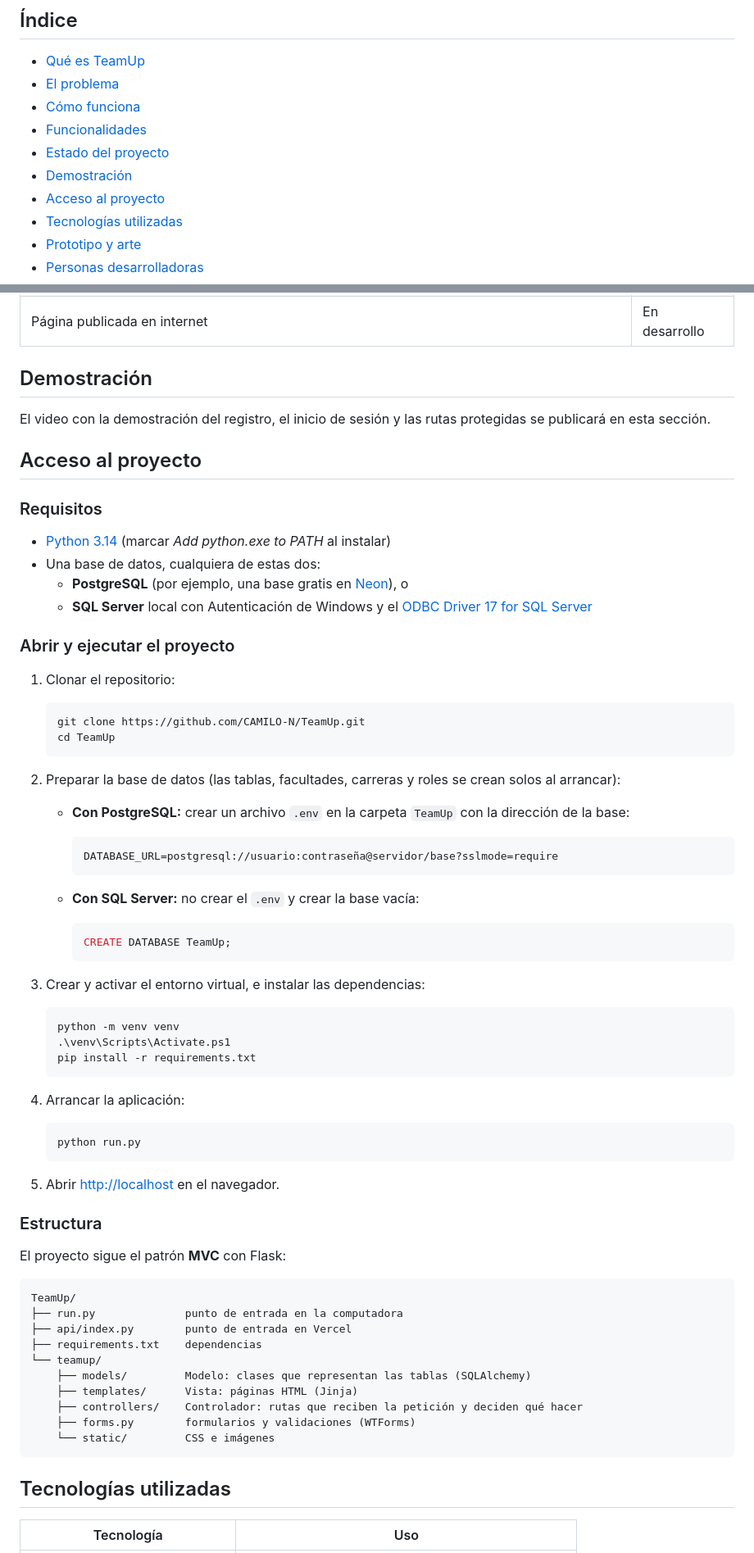
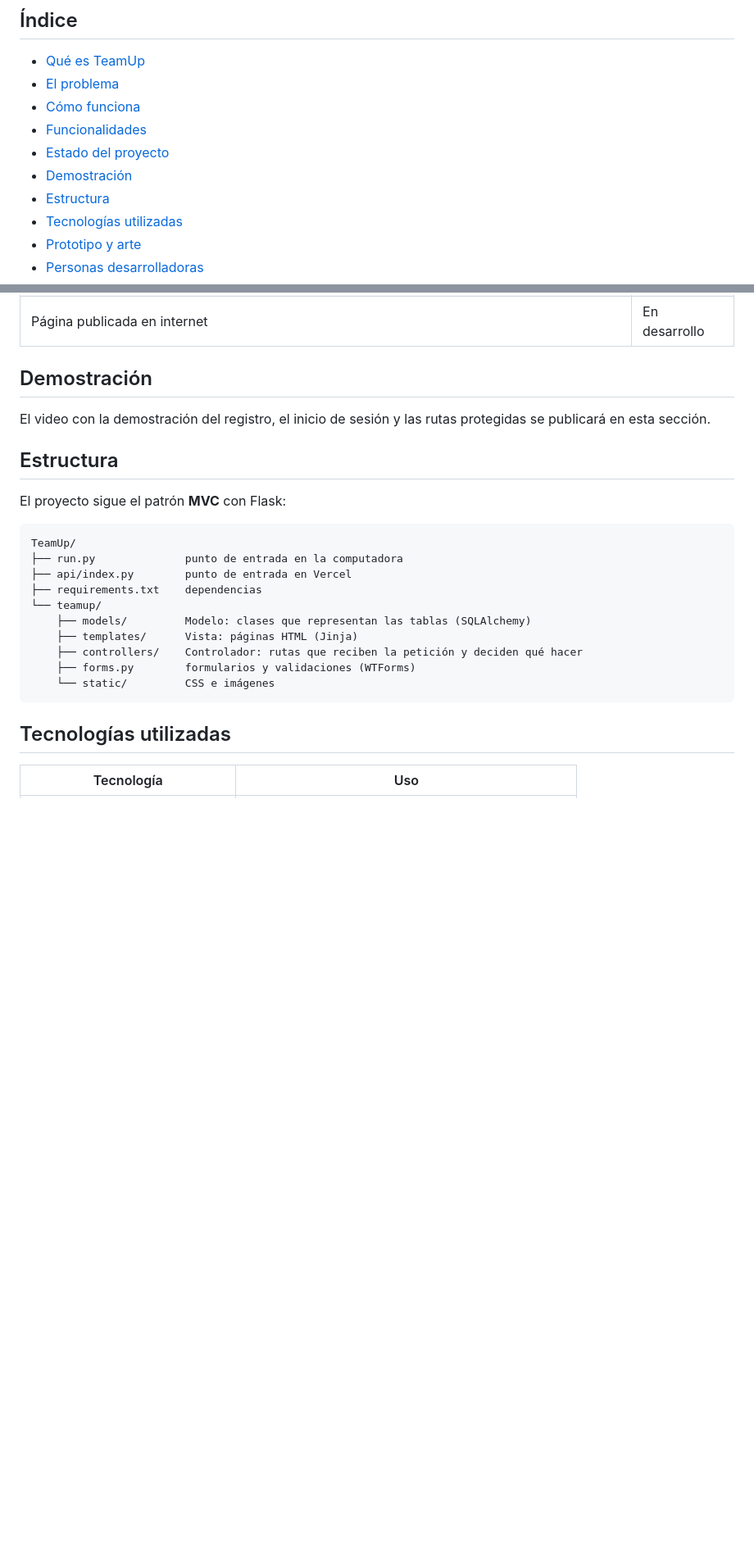
Before and after one commit to CAMILO-N/TeamUp, a Markdown page: README.md, 2 parts joined by grey strips. Shown at 82% size. Rendered like a GitHub page; blank space fills up the shorter version.

Commit message:
Se quita la seccion de acceso al proyecto del README - CN

````diff
--- a/README.md
+++ b/README.md
@@ -24,7 +24,7 @@ Conecta con todos los estudiantes de tu campus, encuentra el talento que tu idea
 - [Funcionalidades](#funcionalidades)
 - [Estado del proyecto](#estado-del-proyecto)
 - [Demostración](#demostración)
-- [Acceso al proyecto](#acceso-al-proyecto)
+- [Estructura](#estructura)
 - [Tecnologías utilizadas](#tecnologías-utilizadas)
 - [Prototipo y arte](#prototipo-y-arte)
 - [Personas desarrolladoras](#personas-desarrolladoras)
@@ -90,55 +90,7 @@ El proyecto está **en desarrollo**.
 <!-- Agregar aquí el enlace al video (Loom o YouTube) cuando esté grabado -->
 El video con la demostración del registro, el inicio de sesión y las rutas protegidas se publicará en esta sección.
 
-## Acceso al proyecto
-
-### Requisitos
-
-- [Python 3.14](https://www.python.org/downloads/) (marcar *Add python.exe to PATH* al instalar)
-- Una base de datos, cualquiera de estas dos:
-  - **PostgreSQL** (por ejemplo, una base gratis en [Neon](https://neon.tech)), o
-  - **SQL Server** local con Autenticación de Windows y el [ODBC Driver 17 for SQL Server](https://learn.microsoft.com/sql/connect/odbc/download-odbc-driver-for-sql-server)
-
-### Abrir y ejecutar el proyecto
-
-1. Clonar el repositorio:
-
-   ```powershell
-   git clone https://github.com/CAMILO-N/TeamUp.git
-   cd TeamUp
-   ```
-
-2. Preparar la base de datos (las tablas, facultades, carreras y roles se crean solos al arrancar):
-
-   - **Con PostgreSQL:** crear un archivo `.env` en la carpeta `TeamUp` con la dirección de la base:
-
-     ```
-     DATABASE_URL=postgresql://usuario:contraseña@servidor/base?sslmode=require
-     ```
-
-   - **Con SQL Server:** no crear el `.env` y crear la base vacía:
-
-     ```sql
-     CREATE DATABASE TeamUp;
-     ```
-
-3. Crear y activar el entorno virtual, e instalar las dependencias:
-
-   ```powershell
-   python -m venv venv
-   .\venv\Scripts\Activate.ps1
-   pip install -r requirements.txt
-   ```
-
-4. Arrancar la aplicación:
-
-   ```powershell
-   python run.py
-   ```
-
-5. Abrir [http://localhost](http://localhost) en el navegador.
-
-### Estructura
+## Estructura
 
 El proyecto sigue el patrón **MVC** con Flask:
 
````
